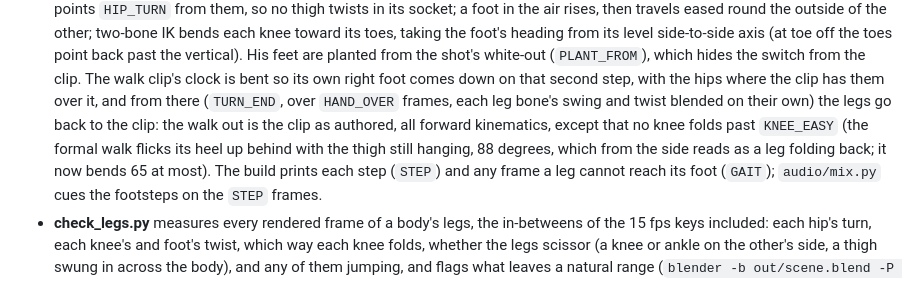
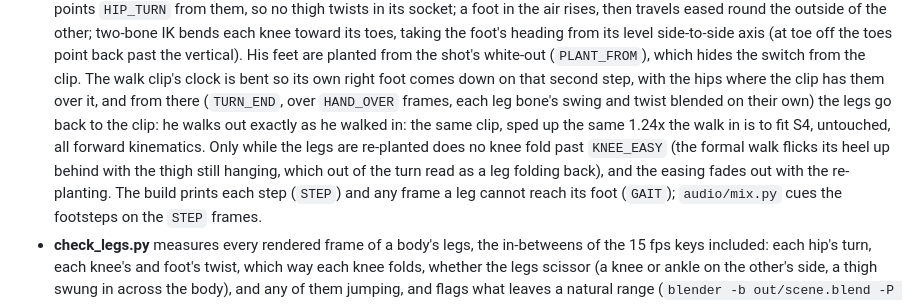
Before and after one commit to RubenTipparach/heavyphoton.github.io, a Markdown page: cinematics/plate_shop/README.md, the part around the change. Drawn GitHub-style.

Commit message:
README: the suit walks out on the walk in's cycle
Co-Authored-By: Claude Opus 5.5 <noreply@anthropic.com>
Claude-Session: https://claude.ai/code/session_01GWrQNgwv3PPuuc8zHeSAmt

```diff
--- a/cinematics/plate_shop/README.md
+++ b/cinematics/plate_shop/README.md
@@ -91,11 +91,12 @@ needs. `paths.py` finds both repositories.
   clock is bent so its own right foot comes down on that second step, with
   the hips where the clip has them over it, and from there (`TURN_END`,
   over `HAND_OVER` frames, each leg bone's swing and twist blended on their
-  own) the legs go back to the clip: the walk out is the clip as authored,
-  all forward kinematics, except that no knee folds past `KNEE_EASY` (the
-  formal walk flicks its heel up behind with the thigh still hanging, 88
-  degrees, which from the side reads as a leg folding back; it now bends 65
-  at most). The build prints each step (`STEP`) and any frame
+  own) the legs go back to the clip: he walks out exactly as he walked in: the same clip, sped up
+  the same 1.24x the walk in is to fit S4, untouched, all forward
+  kinematics. Only while the legs are re-planted does no knee fold past
+  `KNEE_EASY` (the formal walk flicks its heel up behind with the thigh
+  still hanging, which out of the turn read as a leg folding back), and the
+  easing fades out with the re-planting. The build prints each step (`STEP`) and any frame
   a leg cannot reach its foot (`GAIT`); `audio/mix.py` cues the footsteps
   on the `STEP` frames.
 - **check_legs.py** measures every rendered frame of a body's legs, the
```
